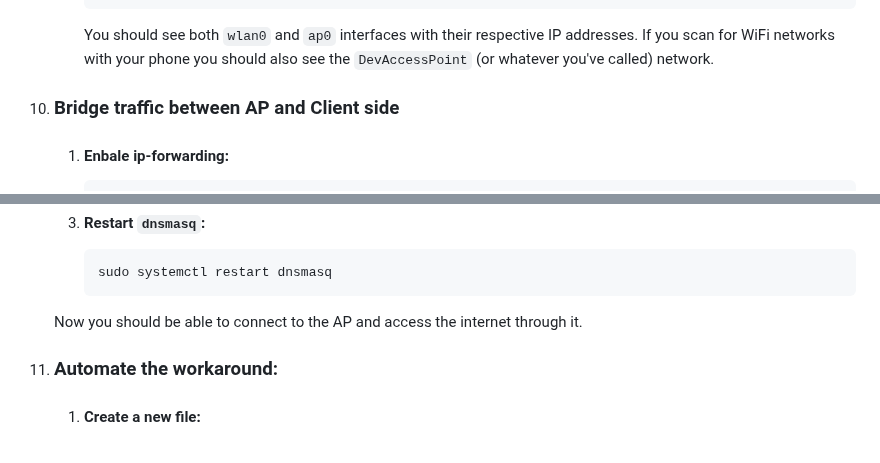
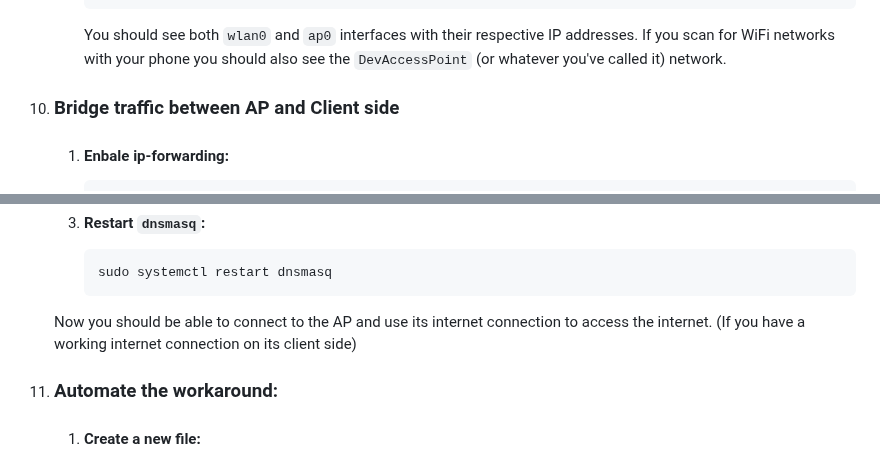
Before and after one commit to infinitel8p/Security-Cam, a Markdown page: WIFI.md, 2 parts joined by grey strips. Drawn GitHub-style.

Commit message:
minor adjustment

````diff
--- a/WIFI.md
+++ b/WIFI.md
@@ -195,7 +195,7 @@
             valid_lft forever preferred_lft forever
         ```
         You should see both `wlan0` and `ap0` interfaces with their respective IP addresses.
-        If you scan for WiFi networks with your phone you should also see the `DevAccessPoint` (or whatever you've called) network.
+        If you scan for WiFi networks with your phone you should also see the `DevAccessPoint` (or whatever you've called it) network.
 
 10. ### Bridge traffic between AP and Client side
     1.  #### Enbale ip-forwarding:
@@ -210,7 +210,7 @@
         ```bash
         sudo systemctl restart dnsmasq
         ```
-    Now you should be able to connect to the AP and access the internet through it.
+    Now you should be able to connect to the AP and use its internet connection to access the internet. (If you have a working internet connection on its client side)
 
 11. ### Automate the workaround:
     1. #### Create a new file:
````
